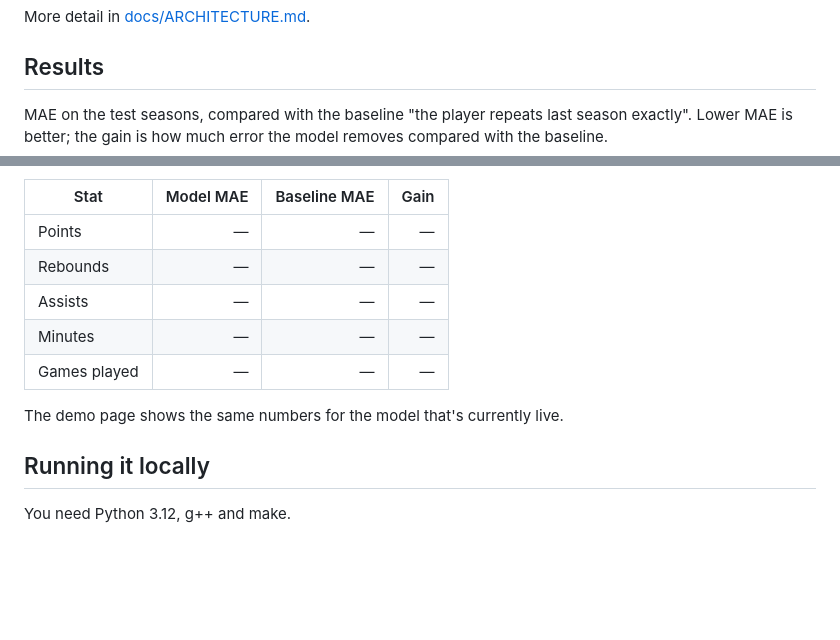
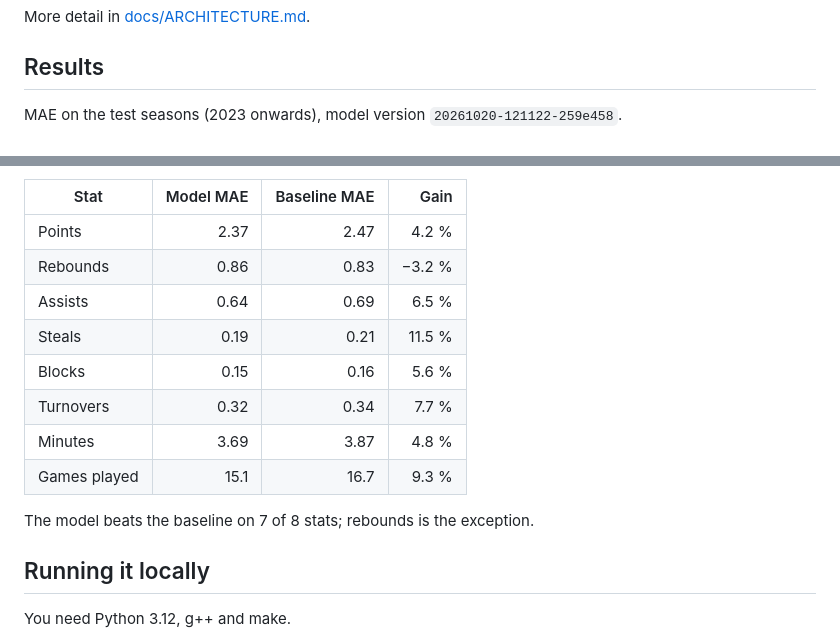
Before and after one commit to loickballoy/NBA_Predictor, a Markdown page: README.md, 2 parts joined by grey strips. GitHub-like rendering; blank space fills up the shorter version.

Commit message:
Revise MAE results and baseline comparisons in README
Updated MAE results in README with new model statistics and comparisons.

```diff
--- a/README.md
+++ b/README.md
@@ -50,5 +50,5 @@ More detail in [docs/ARCHITECTURE.md](docs/ARCHITECTURE.md).
 
 ## Results
 
-MAE on the test seasons, compared with the baseline "the player repeats last season exactly". Lower MAE is better; the gain is how much error the model removes compared with the baseline.
+MAE on the test seasons (2023 onwards), model version `20261020-121122-259e458`.
 
@@ -56,12 +55,15 @@ MAE on the test seasons, compared with the baseline "the player repeats last sea
 | Stat | Model MAE | Baseline MAE | Gain |
 |---|---:|---:|---:|
-| Points | — | — | — |
-| Rebounds | — | — | — |
-| Assists | — | — | — |
-| Minutes | — | — | — |
-| Games played | — | — | — |
+| Points | 2.37 | 2.47 | 4.2 % |
+| Rebounds | 0.86 | 0.83 | −3.2 % |
+| Assists | 0.64 | 0.69 | 6.5 % |
+| Steals | 0.19 | 0.21 | 11.5 % |
+| Blocks | 0.15 | 0.16 | 5.6 % |
+| Turnovers | 0.32 | 0.34 | 7.7 % |
+| Minutes | 3.69 | 3.87 | 4.8 % |
+| Games played | 15.1 | 16.7 | 9.3 % |
 
-The demo page shows the same numbers for the model that's currently live.
+The model beats the baseline on 7 of 8 stats; rebounds is the exception.
 
 ## Running it locally
 
```
Also changed, not shown: other parts of README.md (+0 -1 lines).
